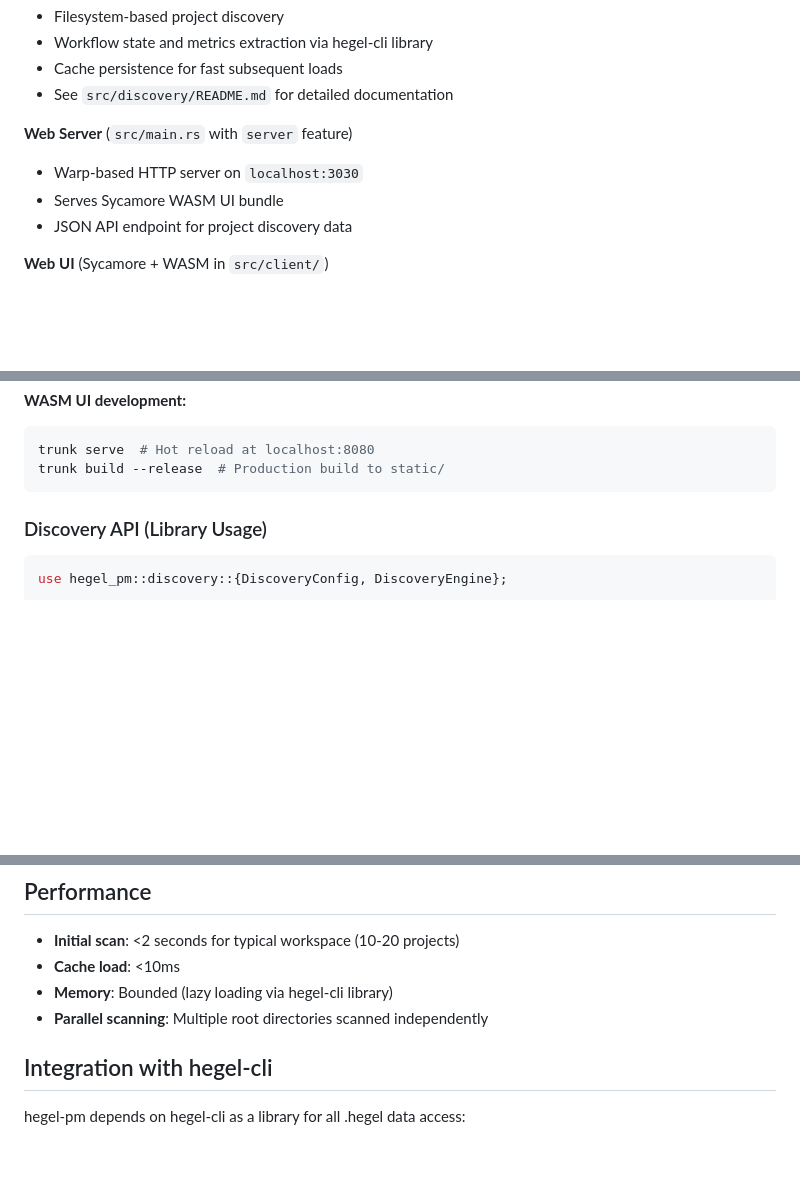
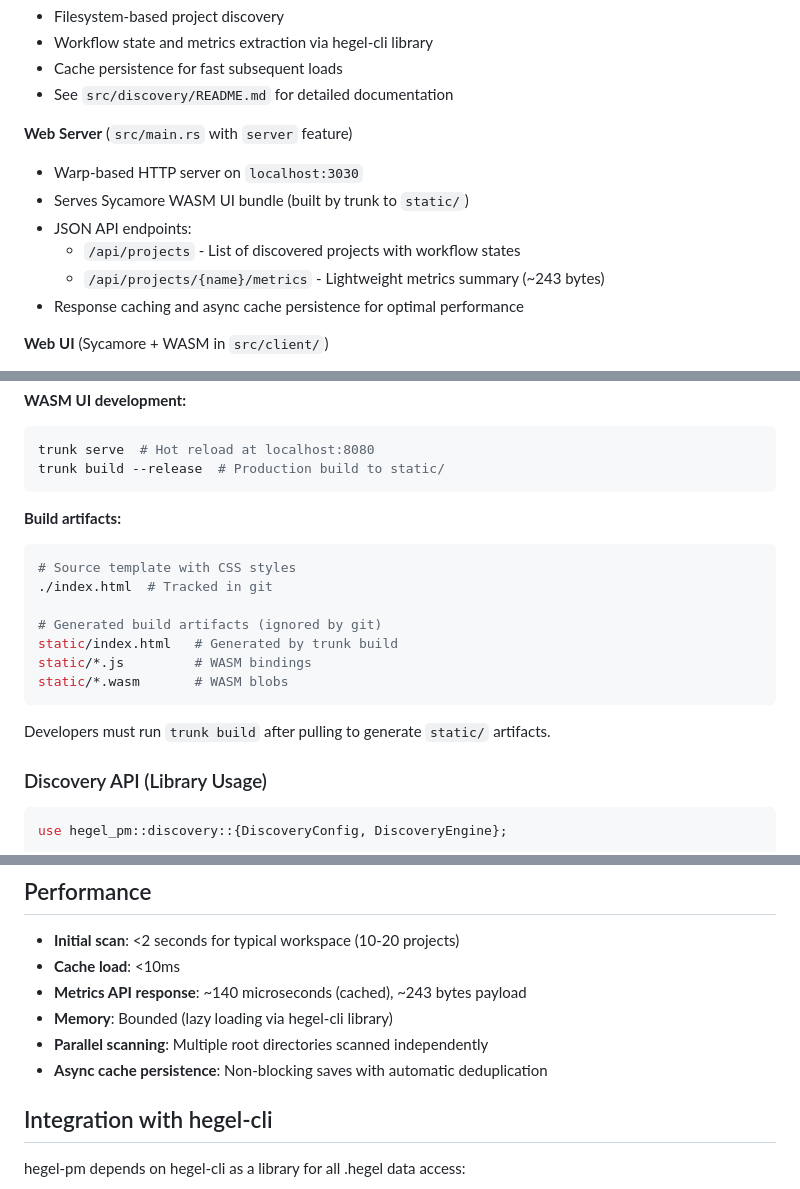
Before and after one commit to dialecticianai/hegel-pm, a Markdown page: README.md, 3 parts joined by grey strips. GitHub-like rendering; blank space fills up the shorter version.

Commit message:
docs(readme): update for optimized metrics API and build process
Document recent performance improvements:
- Lightweight metrics API (~243 bytes, ~140µs response time)
- Response caching and async cache persistence
- Clarify build artifacts (source vs generated files)
- Note that developers must run trunk build after pulling

🤖 Generated with [Claude Code](https://claude.com/claude-code)

Co-Authored-By: Claude <noreply@anthropic.com>

````diff
--- a/README.md
+++ b/README.md
@@ -19,8 +19,11 @@ Project manager for Hegel projects with web UI. Auto-discovers projects, visuali
 
 **Web Server** (`src/main.rs` with `server` feature)
 - Warp-based HTTP server on `localhost:3030`
-- Serves Sycamore WASM UI bundle
-- JSON API endpoint for project discovery data
+- Serves Sycamore WASM UI bundle (built by trunk to `static/`)
+- JSON API endpoints:
+  - `/api/projects` - List of discovered projects with workflow states
+  - `/api/projects/{name}/metrics` - Lightweight metrics summary (~243 bytes)
+- Response caching and async cache persistence for optimal performance
 
 **Web UI** (Sycamore + WASM in `src/client/`)
 - Reactive WASM-based dashboard
@@ -58,6 +61,19 @@ cargo build --release --bin hegel-pm --features server
 trunk serve  # Hot reload at localhost:8080
 trunk build --release  # Production build to static/
 ```
+
+**Build artifacts:**
+```bash
+# Source template with CSS styles
+./index.html  # Tracked in git
+
+# Generated build artifacts (ignored by git)
+static/index.html   # Generated by trunk build
+static/*.js         # WASM bindings
+static/*.wasm       # WASM blobs
+```
+
+Developers must run `trunk build` after pulling to generate `static/` artifacts.
 
 ### Discovery API (Library Usage)
 
@@ -178,8 +194,10 @@ All errors include context with file paths for debugging:
 
 - **Initial scan**: <2 seconds for typical workspace (10-20 projects)
 - **Cache load**: <10ms
+- **Metrics API response**: ~140 microseconds (cached), ~243 bytes payload
 - **Memory**: Bounded (lazy loading via hegel-cli library)
 - **Parallel scanning**: Multiple root directories scanned independently
+- **Async cache persistence**: Non-blocking saves with automatic deduplication
 
 ## Integration with hegel-cli
 
````
